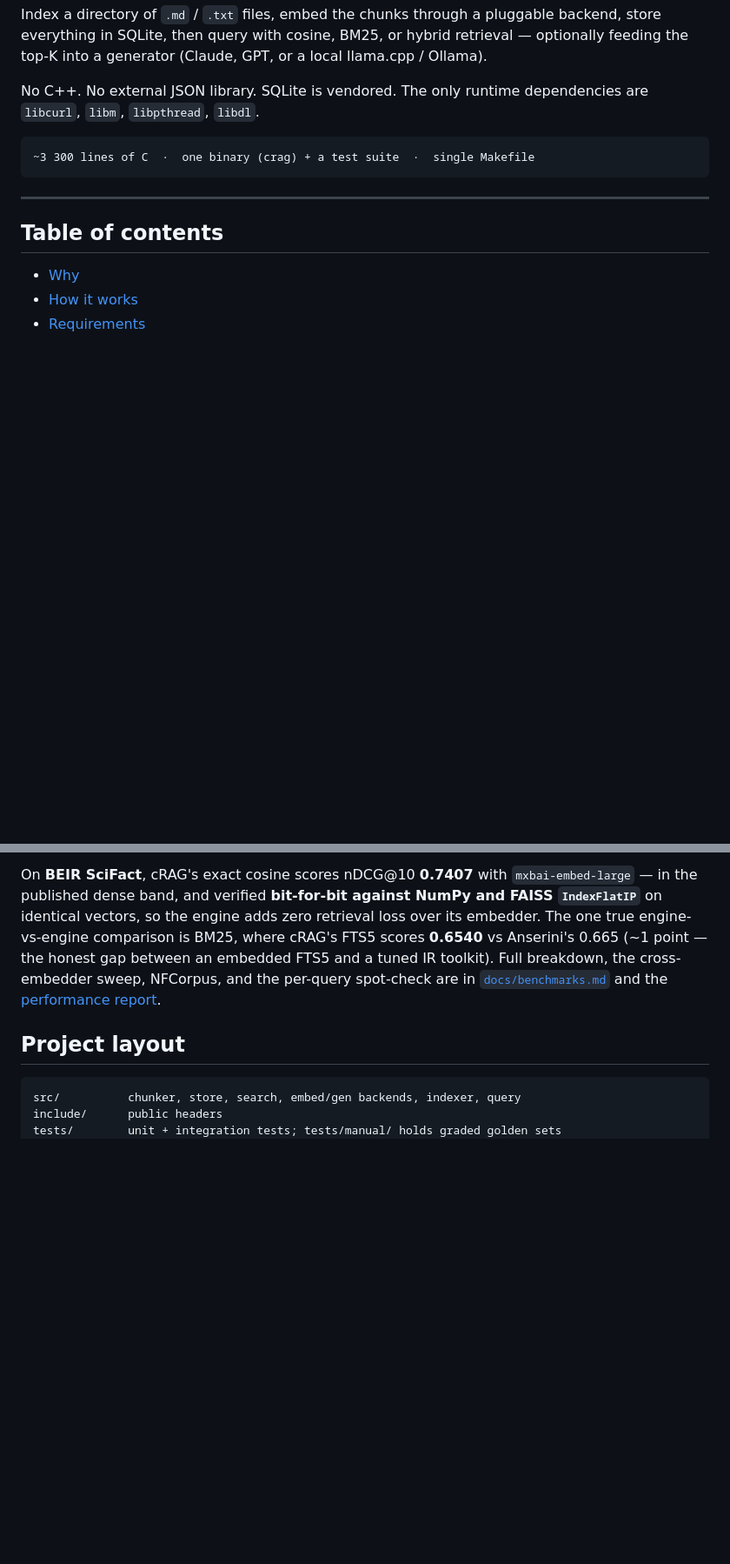
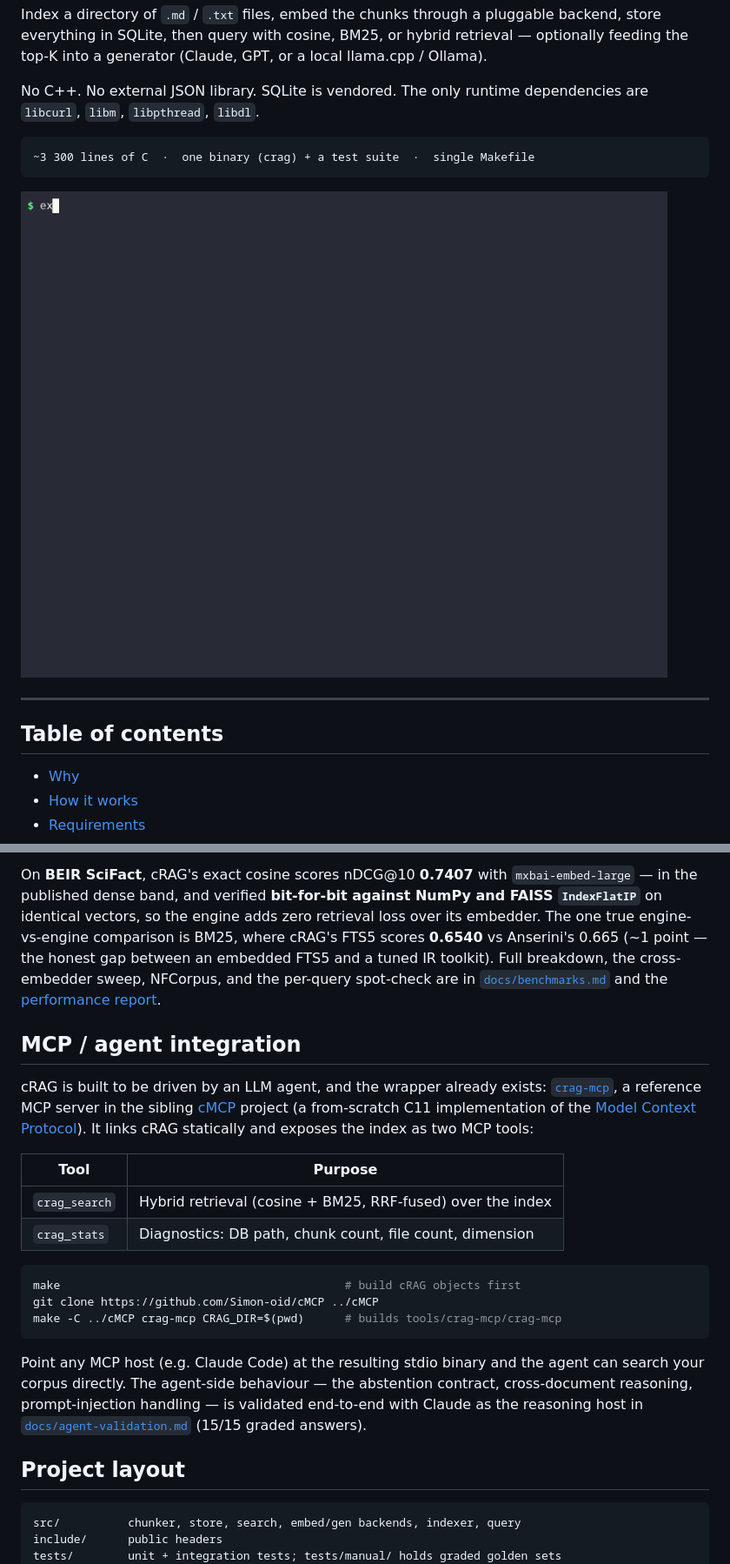
Before and after one commit to Simon-oid/cRAG, a Markdown page: README.md, 2 parts joined by grey strips. Shown at 87% size. Drawn GitHub-style; pictures changed too: docs/demo.gif (added); blank space fills up the shorter version.

Commit message:
docs+ci: add demo GIF, MCP integration section, macOS CI, and issue/PR templates

````diff
--- a/README.md
+++ b/README.md
@@ -19,6 +19,8 @@ dependencies are `libcurl`, `libm`, `libpthread`, `libdl`.
 ~3 300 lines of C  ·  one binary (crag) + a test suite  ·  single Makefile
 ```
 
+![cRAG demo: index, incremental rerun, hybrid query with term highlighting, local generation](docs/demo.gif)
+
 ---
 
 ## Table of contents
@@ -270,6 +274,32 @@ cross-embedder sweep, NFCorpus, and the per-query spot-check are in
 [`docs/benchmarks.md`](docs/benchmarks.md) and the
 [performance report](docs/crag-performance-report.pdf).
 
+## MCP / agent integration
+
+cRAG is built to be driven by an LLM agent, and the wrapper already exists:
+[`crag-mcp`](https://github.com/Simon-oid/cMCP/tree/main/tools/crag-mcp), a
+reference MCP server in the sibling [cMCP](https://github.com/Simon-oid/cMCP)
+project (a from-scratch C11 implementation of the
+[Model Context Protocol](https://modelcontextprotocol.io/)). It links cRAG
+statically and exposes the index as two MCP tools:
+
+| Tool | Purpose |
+|---|---|
+| `crag_search` | Hybrid retrieval (cosine + BM25, RRF-fused) over the index |
+| `crag_stats`  | Diagnostics: DB path, chunk count, file count, dimension |
+
+```bash
+make                                          # build cRAG objects first
+git clone https://github.com/Simon-oid/cMCP ../cMCP
+make -C ../cMCP crag-mcp CRAG_DIR=$(pwd)      # builds tools/crag-mcp/crag-mcp
+```
+
+Point any MCP host (e.g. Claude Code) at the resulting stdio binary and the
+agent can search your corpus directly. The agent-side behaviour — the
+abstention contract, cross-document reasoning, prompt-injection handling — is
+validated end-to-end with Claude as the reasoning host in
+[`docs/agent-validation.md`](docs/agent-validation.md) (15/15 graded answers).
+
 ## Project layout
 
 ```text
````
Also changed, not shown: other parts of README.md (+3 -1 lines), .github/ISSUE_TEMPLATE/bug_report.md (added, +32 -0 lines), .github/ISSUE_TEMPLATE/feature_request.md (added, +26 -0 lines), .github/PULL_REQUEST_TEMPLATE.md (added, +13 -0 lines), CHANGELOG.md (+12 -9 lines), 1 other file.
